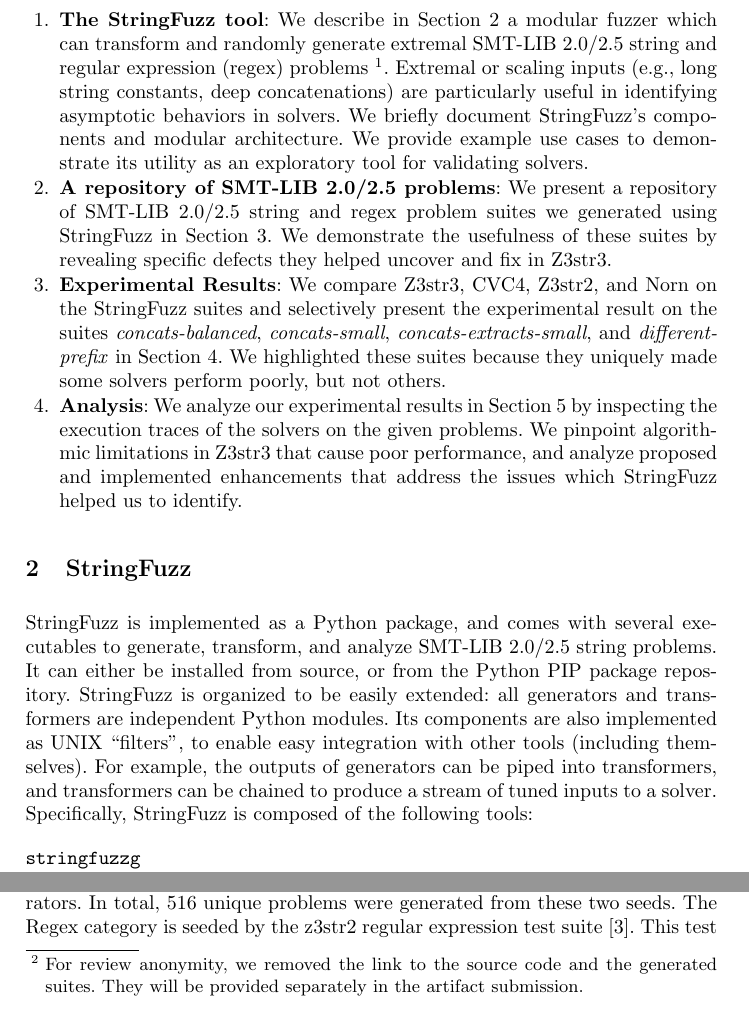
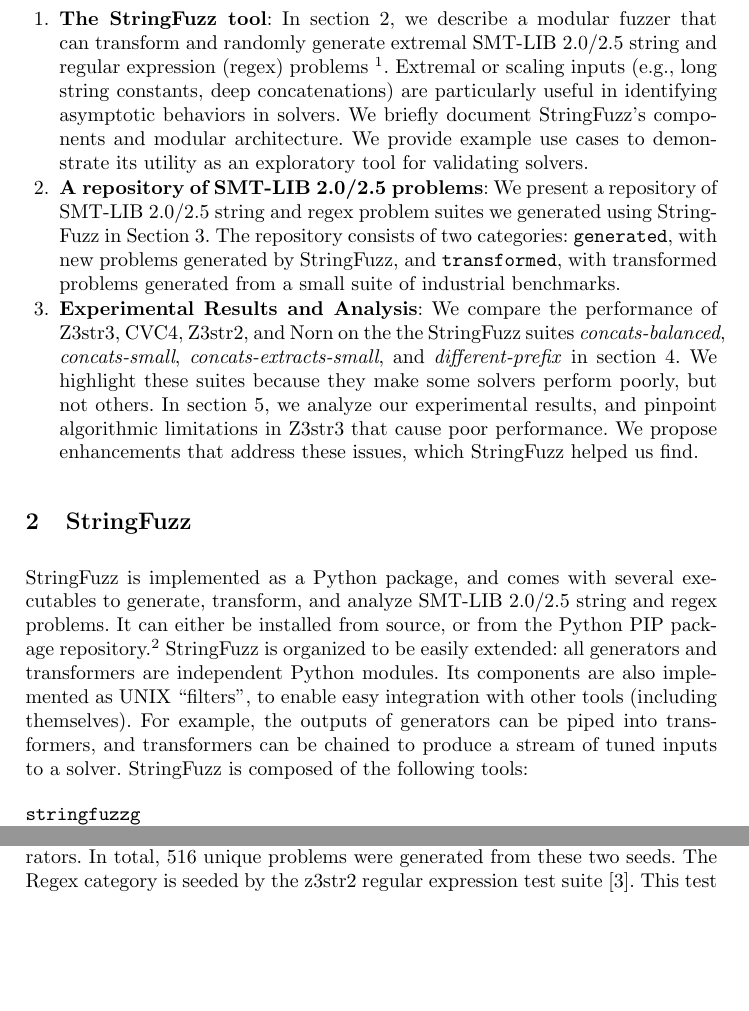
Before and after one commit to dblotsky/stringfuzz_paper, a LaTeX thesis (paper.tex, which reads includes/introduction.tex, includes/problems.tex, includes/stringfuzz.tex): two parts of pages 2 and 5 of 8, joined at a grey line, cut so that both start at the same text, the shorter picture padded with empty space. Compiled offline with pdfLaTeX.

Commit message:
Fixing up more content.

```diff
--- a/includes/introduction.tex
+++ b/includes/introduction.tex
@@ -35 +30,2 @@ constraints, and many more.
 
+\subsubsection{Contributions}
@@ -37,7 +32,7 @@ constraints, and many more.
 
 \begin{enumerate}
-\item \textbf{The \fuzzer{} tool}: We describe in
-    Section~\ref{sec:fuzzer} a modular fuzzer which can transform and
+\item \textbf{The \fuzzer{} tool}:
+    In section~\ref{sec:fuzzer}, we describe a modular fuzzer that can transform and
     randomly generate extremal \smtfull{} string and regular expression
     (regex) problems~\footnote{We assume basic
     familiarity with string solvers and their input
@@ -48,22 +43,19 @@ constraints, and many more.
     demonstrate its utility as an exploratory tool for validating
     solvers.
 
-\item \textbf{A repository of \smtfull{} problems}: We present a
-    repository of \smtfull{} string and regex problem suites we
-    generated using \fuzzer{} in Section~\ref{sec:problems}. We
-    demonstrate the usefulness of these suites by revealing specific
-    defects they helped uncover and fix in \us{}.
+\item \textbf{A repository of \smtfull{} problems}:
+    We present a repository of \smtfull{} string and regex problem suites we
+    generated using \fuzzer{} in Section~\ref{sec:problems}. The repository
+    consists of two categories: \texttt{generated}, with new problems generated
+    by \fuzzer{}, and \texttt{transformed}, with transformed problems generated
+    from a small suite of industrial benchmarks.
 
-\item \textbf{Experimental Results}: We compare \theSolvers{} on the
-    \fuzzer{} suites and selectively present the experimental result on
-    the suites \theSuites{} in Section~\ref{sec:data}. We highlighted
-    these suites because they uniquely made some solvers perform poorly,
-    but not others.
-
-\item \textbf{Analysis}: We analyze our experimental results in
-    Section~\ref{sec:analysis} by inspecting the execution traces of the
-    solvers on the given problems. We pinpoint algorithmic limitations
-    in \us{} that cause poor performance, and analyze proposed and
-    implemented enhancements that address the issues which \fuzzer{}
-    helped us to identify.
+\item \textbf{Experimental Results and Analysis}:
+    We compare the performance of \theSolvers{} on the
+    the \fuzzer{} suites \theSuites{} in section~\ref{sec:data}. We highlight
+    these suites because they make some solvers perform poorly,
+    but not others. In section~\ref{sec:analysis}, we analyze our
+    experimental results, and pinpoint algorithmic limitations
+    in \us{} that cause poor performance. We propose enhancements that
+    address these issues, which \fuzzer{} helped us find.
 \end{enumerate}
--- a/includes/problems.tex
+++ b/includes/problems.tex
@@ -7,7 +7,3 @@ with \fuzzer{} on which the experimental evaluation was conducted.
 \subsubsection{Generated Benchmarks}
 
 We generated several suites
-of string and regex problems using \fuzzer{}\footnote{For review
-anonymity, we removed the link to the source code and the generated
-suites. They will be provided separately in the artifact
-submission.}. Table~\ref{tbl:generated} describes the suite
--- a/includes/stringfuzz.tex
+++ b/includes/stringfuzz.tex
@@ -2,15 +2,17 @@
 \label{sec:fuzzer}
 
 \fuzzer{} is implemented as a Python package, and comes with several
-executables to generate, transform, and analyze \smtfull{} string
+executables to generate, transform, and analyze \smtfull{} string and regex
 problems. It can either be installed from source, or from the Python
-PIP package repository. \fuzzer{} is organized to be easily extended:
+PIP package repository.\footnote{The link to the
+source code will be added after double-blind review.}
+\fuzzer{} is organized to be easily extended:
 all generators and transformers are independent Python modules. Its
 components are also implemented as \unix{} ``filters'', to enable easy
 integration with other tools (including themselves). For example, the
 outputs of generators can be piped into transformers, and transformers
 can be chained to produce a stream of tuned inputs to a
-solver. Specifically, \fuzzer{} is composed of the following tools:
+solver. \fuzzer{} is composed of the following tools:
 \begin{description}
     \item[\generator{}] \hfill \\
         This tool generates \smt{} problems. It supports several generators and
```
Also changed, not shown: includes/introduction.tex (44 more changed lines), includes/problems.tex (3 more changed lines), includes/stringfuzz.tex (13 more changed lines).
